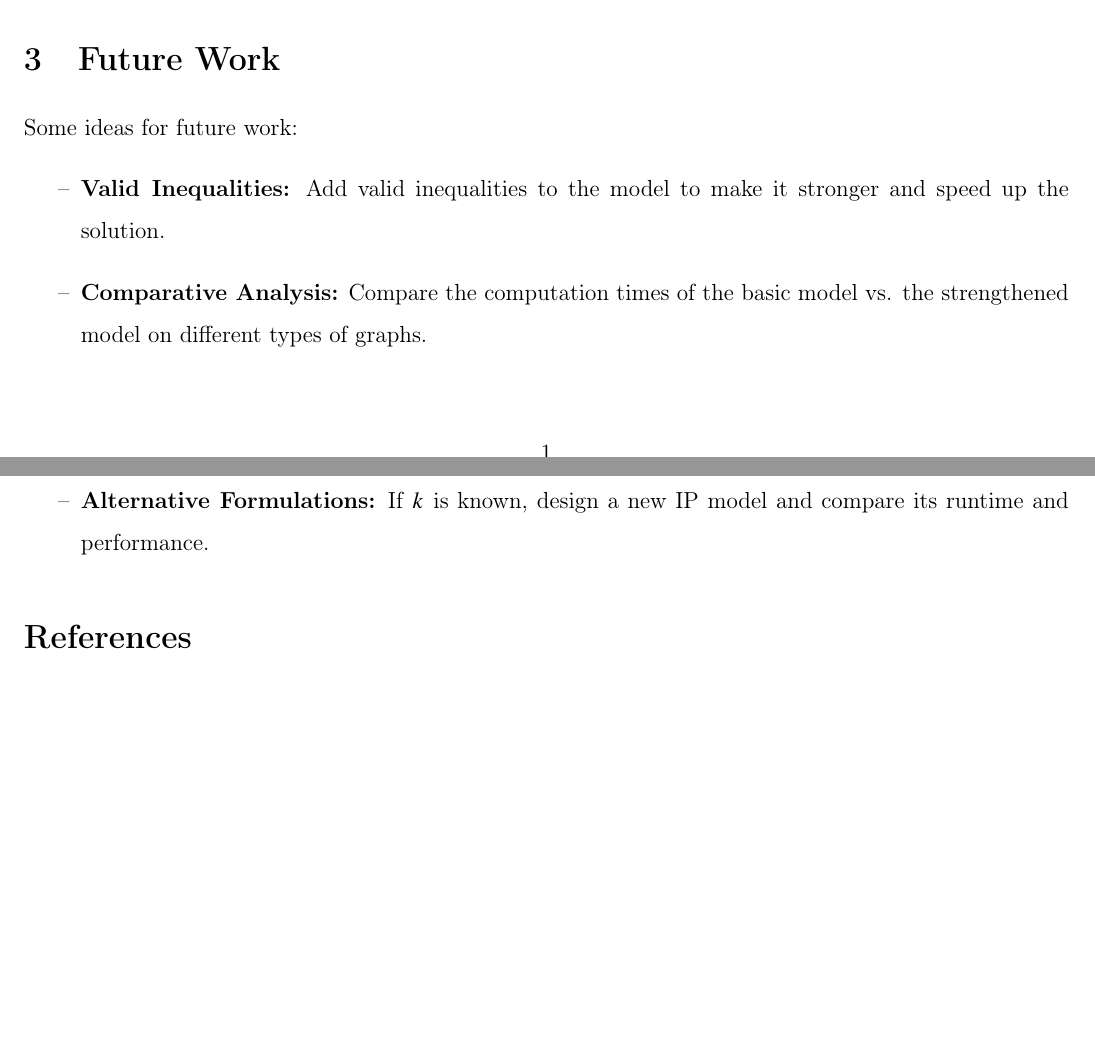
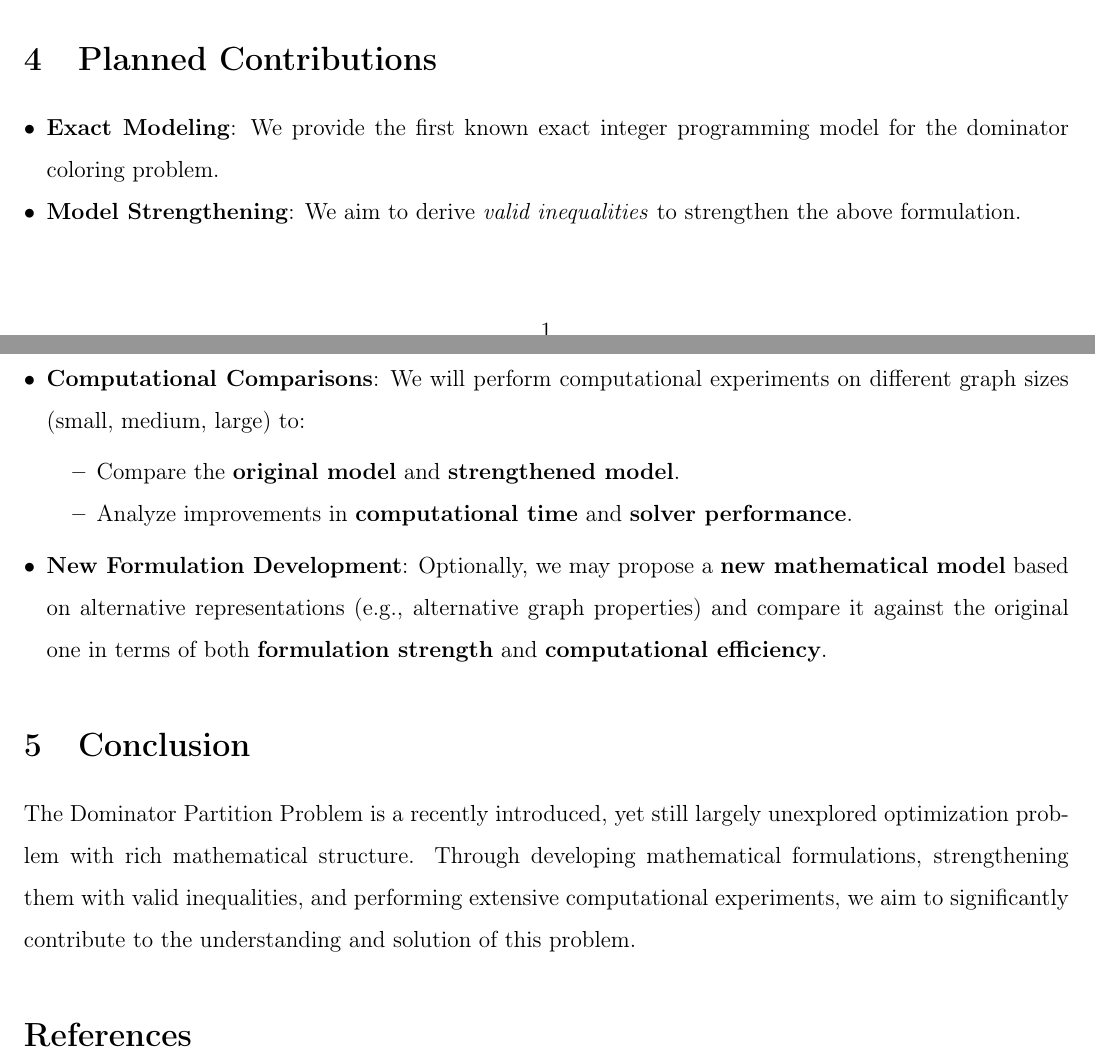
Before and after one commit to Emekk/IE554-Project, a LaTeX document (proposal/proposal.tex): two parts of pages 2 and 3 of 3, joined at a grey line, cut at the place of the change, the shorter picture padded with empty space. Compiled offline with pdfLaTeX.

Commit message:
v3 only partition

```diff
--- a/proposal/proposal.tex
+++ b/proposal/proposal.tex
@@ -111,16 +114,21 @@ However, \textbf{no one has formulated the dominator partition problem using an
 
 \input{contents/model.tex}
 
+\section{Planned Contributions}
+\begin{itemize}[leftmargin=*, noitemsep]
+    \item \textbf{Exact Modeling}: We provide the first known exact integer programming model for the dominator coloring problem.
+    \item \textbf{Model Strengthening}: We aim to derive \textit{valid inequalities} to strengthen the above formulation.
+    \item \textbf{Computational Comparisons}: We will perform computational experiments on different graph sizes (small, medium, large) to:
+    \begin{itemize}[noitemsep]
+        \item Compare the \textbf{original model} and \textbf{strengthened model}.
+        \item Analyze improvements in \textbf{computational time} and \textbf{solver performance}.
+    \end{itemize}
+    \item \textbf{New Formulation Development}: Optionally, we may propose a \textbf{new mathematical model} based on alternative representations (e.g., alternative graph properties) and compare it against the original one in terms of both \textbf{formulation strength} and \textbf{computational efficiency}.
+\end{itemize}
 
-\section{Future Work}
+\section{Conclusion}
+The Dominator Partition Problem is a recently introduced, yet still largely unexplored optimization problem with rich mathematical structure. Through developing mathematical formulations, strengthening them with valid inequalities, and performing extensive computational experiments, we aim to significantly contribute to the understanding and solution of this problem.
 
-Some ideas for future work:
-\begin{itemize}[label=--]
-    \item \textbf{Valid Inequalities:} Add valid inequalities to the model to make it stronger and speed up the solution.
-    \item \textbf{Comparative Analysis:} Compare the computation times of the basic model vs. the strengthened model on different types of graphs.
-    \item \textbf{Alternative Formulations:} If $k$ is known, design a new IP model and compare its runtime and performance.
-
-\end{itemize}
 
 \bibliographystyle{plain}
 \begin{thebibliography}{9}
```
Also changed, not shown: proposal/proposal.tex (11 more changed lines).
